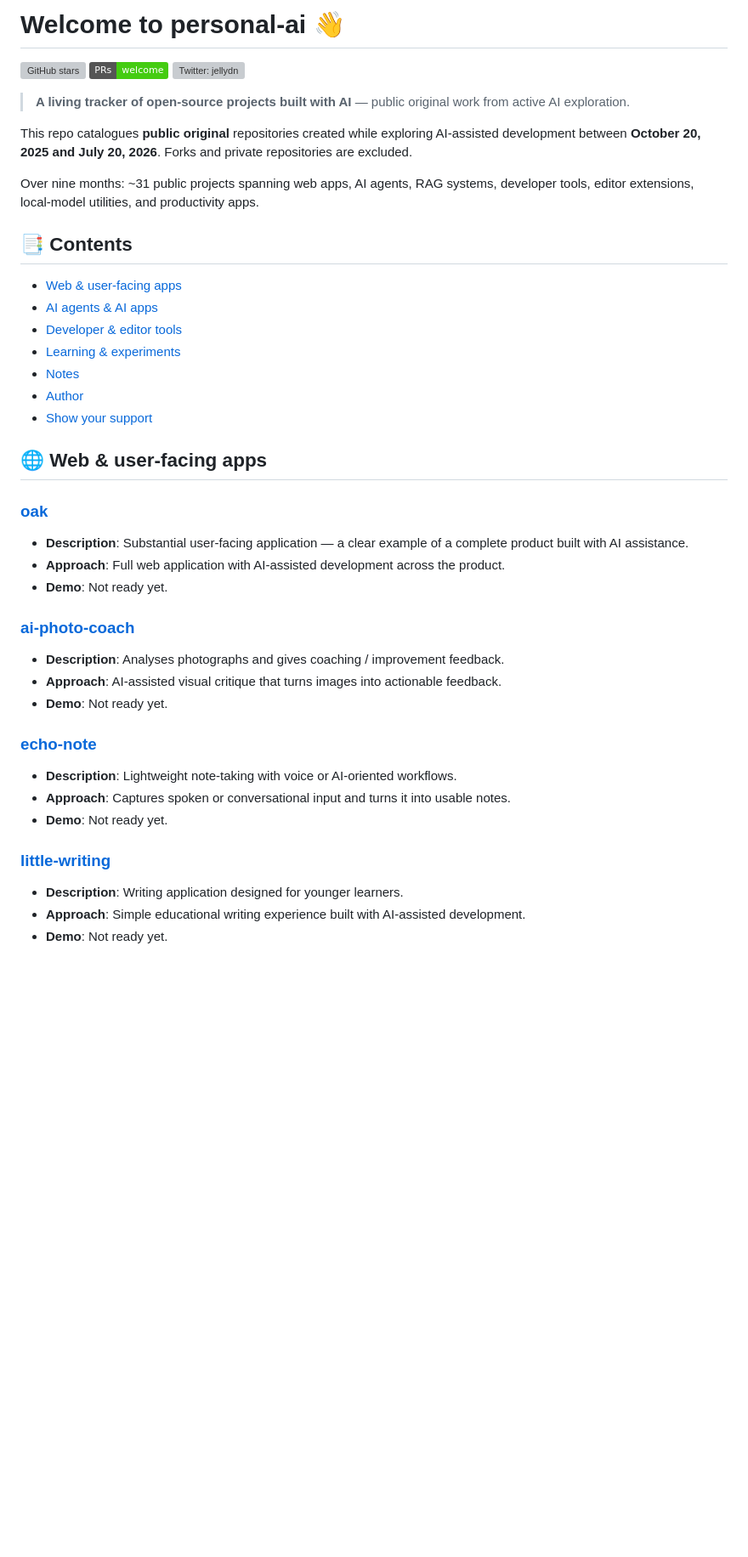
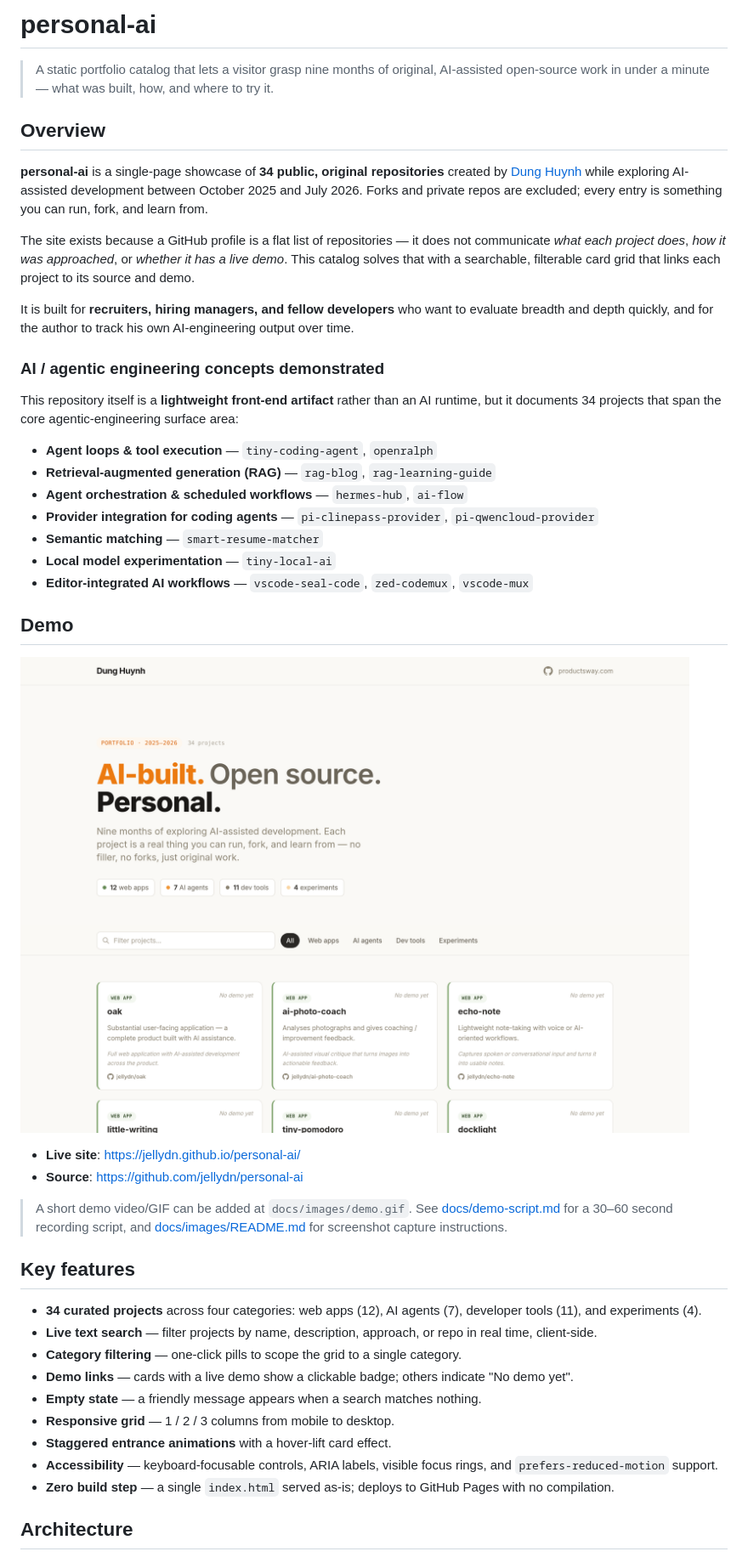
Before and after one commit to jellydn/personal-ai, a Markdown page: README.md, the part around the change printed below. Shown: that part at 85% size. GitHub-like rendering; pictures changed too: docs/images/demo.png (added); badges without logos; blank space fills up the shorter version; grey boxes are pictures that could not be loaded.

```diff
--- a/README.md
+++ b/README.md
@@ -1,48 +1,50 @@
-# Welcome to personal-ai 👋
+# personal-ai
 
-[![GitHub stars](https://img.shields.io/github/stars/jellydn/personal-ai)](https://github.com/jellydn/personal-ai/stargazers)
-[![PRs Welcome](https://img.shields.io/badge/PRs-welcome-brightgreen.svg)](https://github.com/jellydn/personal-ai/pulls)
-[![Twitter: jellydn](https://img.shields.io/twitter/follow/jellydn.svg?style=social)](https://twitter.com/jellydn)
+> A static portfolio catalog that lets a visitor grasp nine months of original, AI-assisted open-source work in under a minute — what was built, how, and where to try it.
 
-> **A living tracker of open-source projects built with AI** — public original work from active AI exploration.
+## Overview
 
-This repo catalogues **public original** repositories created while exploring AI-assisted development between **October 20, 2025 and July 20, 2026**. Forks and private repositories are excluded.
+**personal-ai** is a single-page showcase of **34 public, original repositories** created by [Dung Huynh](https://productsway.com) while exploring AI-assisted development between October 2025 and July 2026. Forks and private repos are excluded; every entry is something you can run, fork, and learn from.
 
-Over nine months: ~31 public projects spanning web apps, AI agents, RAG systems, developer tools, editor extensions, local-model utilities, and productivity apps.
+The site exists because a GitHub profile is a flat list of repositories — it does not communicate *what each project does*, *how it was approached*, or *whether it has a live demo*. This catalog solves that with a searchable, filterable card grid that links each project to its source and demo.
 
-## 📑 Contents
+It is built for **recruiters, hiring managers, and fellow developers** who want to evaluate breadth and depth quickly, and for the author to track his own AI-engineering output over time.
 
-- [Web & user-facing apps](#-web--user-facing-apps)
-- [AI agents & AI apps](#-ai-agents--ai-apps)
-- [Developer & editor tools](#-developer--editor-tools)
-- [Learning & experiments](#-learning--experiments)
-- [Notes](#-notes)
-- [Author](#-author)
-- [Show your support](#-show-your-support)
+### AI / agentic engineering concepts demonstrated
 
-## 🌐 Web & user-facing apps
+This repository itself is a **lightweight front-end artifact** rather than an AI runtime, but it documents 34 projects that span the core agentic-engineering surface area:
 
-### [oak](https://github.com/jellydn/oak)
+- **Agent loops & tool execution** — `tiny-coding-agent`, `openralph`
+- **Retrieval-augmented generation (RAG)** — `rag-blog`, `rag-learning-guide`
+- **Agent orchestration & scheduled workflows** — `hermes-hub`, `ai-flow`
+- **Provider integration for coding agents** — `pi-clinepass-provider`, `pi-qwencloud-provider`
+- **Semantic matching** — `smart-resume-matcher`
+- **Local model experimentation** — `tiny-local-ai`
+- **Editor-integrated AI workflows** — `vscode-seal-code`, `zed-codemux`, `vscode-mux`
 
-- **Description**: Substantial user-facing application — a clear example of a complete product built with AI assistance.
-- **Approach**: Full web application with AI-assisted development across the product.
-- **Demo**: Not ready yet.
+## Demo
 
-### [ai-photo-coach](https://github.com/jellydn/ai-photo-coach)
+![Application screenshot](docs/images/demo.png)
 
-- **Description**: Analyses photographs and gives coaching / improvement feedback.
-- **Approach**: AI-assisted visual critique that turns images into actionable feedback.
-- **Demo**: Not ready yet.
+- **Live site**: https://jellydn.github.io/personal-ai/
+- **Source**: https://github.com/jellydn/personal-ai
 
-### [echo-note](https://github.com/jellydn/echo-note)
+> A short demo video/GIF can be added at `docs/images/demo.gif`. See
+> [docs/demo-script.md](docs/demo-script.md) for a 30–60 second recording script,
+> and [docs/images/README.md](docs/images/README.md) for screenshot capture
+> instructions.
 
-- **Description**: Lightweight note-taking with voice or AI-oriented workflows.
-- **Approach**: Captures spoken or conversational input and turns it into usable notes.
-- **Demo**: Not ready yet.
+## Key features
 
-### [little-writing](https://github.com/jellydn/little-writing)
+- **34 curated projects** across four categories: web apps (12), AI agents (7), developer tools (11), and experiments (4).
+- **Live text search** — filter projects by name, description, approach, or repo in real time, client-side.
+- **Category filtering** — one-click pills to scope the grid to a single category.
+- **Demo links** — cards with a live demo show a clickable badge; others indicate "No demo yet".
+- **Empty state** — a friendly message appears when a search matches nothing.
+- **Responsive grid** — 1 / 2 / 3 columns from mobile to desktop.
+- **Staggered entrance animations** with a hover-lift card effect.
+- **Accessibility** — keyboard-focusable controls, ARIA labels, visible focus rings, and `prefers-reduced-motion` support.
+- **Zero build step** — a single `index.html` served as-is; deploys to GitHub Pages with no compilation.
 
-- **Description**: Writing application designed for younger learners.
-- **Approach**: Simple educational writing experience built with AI-assisted development.
-- **Demo**: Not ready yet.
+## Architecture
 
```
Also changed, not shown: other parts of README.md (+141 -167 lines), docs/demo-script.md (added, +55 -0 lines), docs/images/README.md (added, +68 -0 lines), 5 other files.
